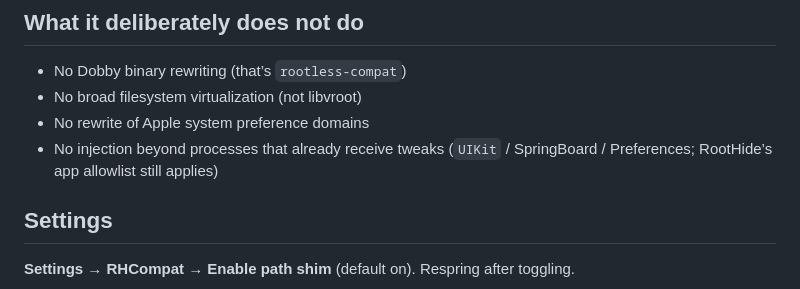
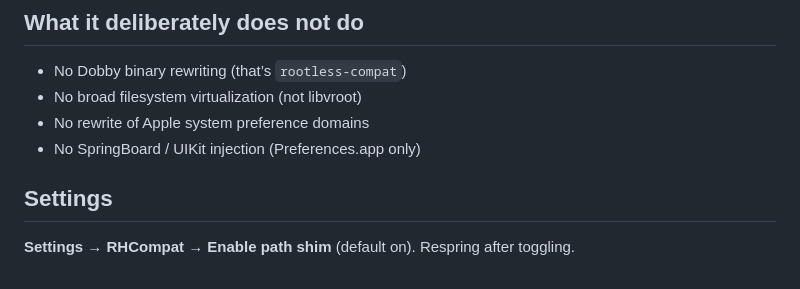
Before and after one commit to kolbymaxx/KDotz-Repo, a Markdown page: RHCompat/README.md, the part around the change. Drawn GitHub-style.

Commit message:
Docs: clarify RHCompat no longer injects SpringBoard/UIKit
Co-authored-by: kolbymaxx <kolbymaxx@users.noreply.github.com>

```diff
--- a/RHCompat/README.md
+++ b/RHCompat/README.md
@@ -40,7 +40,7 @@ Plus light `CFPreferencesCopyAppValue` / `CFPreferencesSetAppValue` bridging for
 - No Dobby binary rewriting (that’s `rootless-compat`)
 - No broad filesystem virtualization (not libvroot)
 - No rewrite of Apple system preference domains
-- No injection beyond processes that already receive tweaks (`UIKit` / SpringBoard / Preferences; RootHide’s app allowlist still applies)
+- No SpringBoard / UIKit injection (Preferences.app only)
 
 ## Settings
 
```
